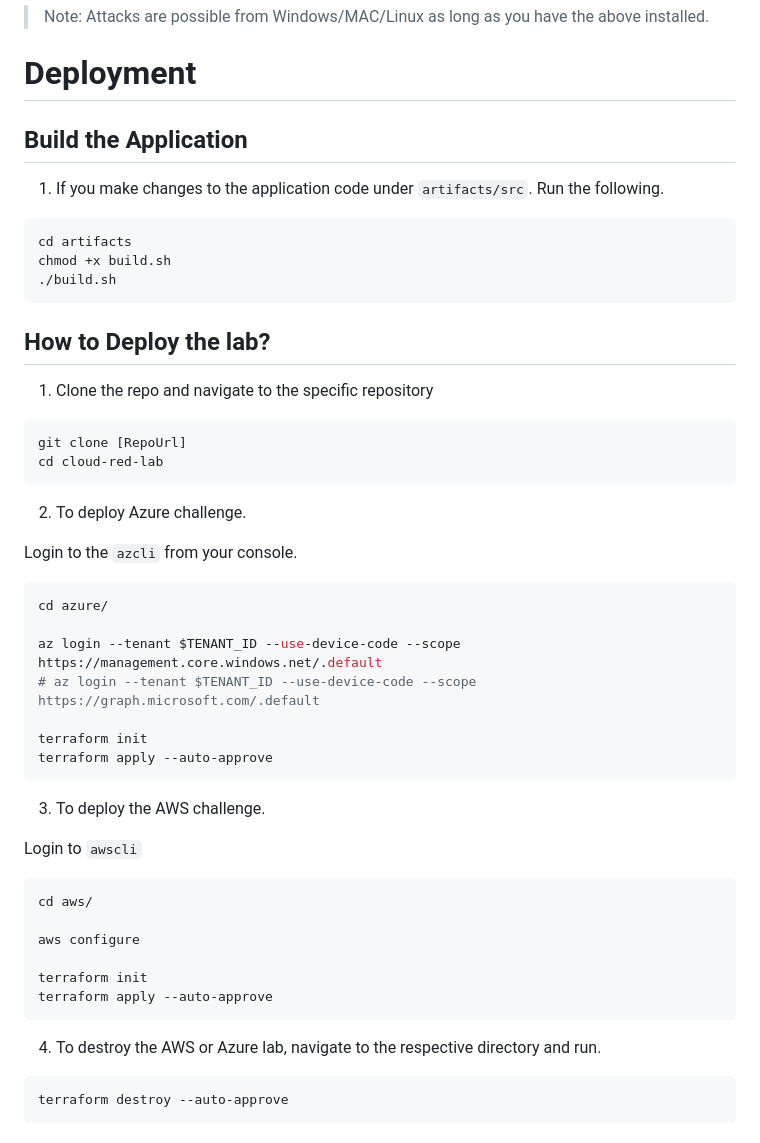
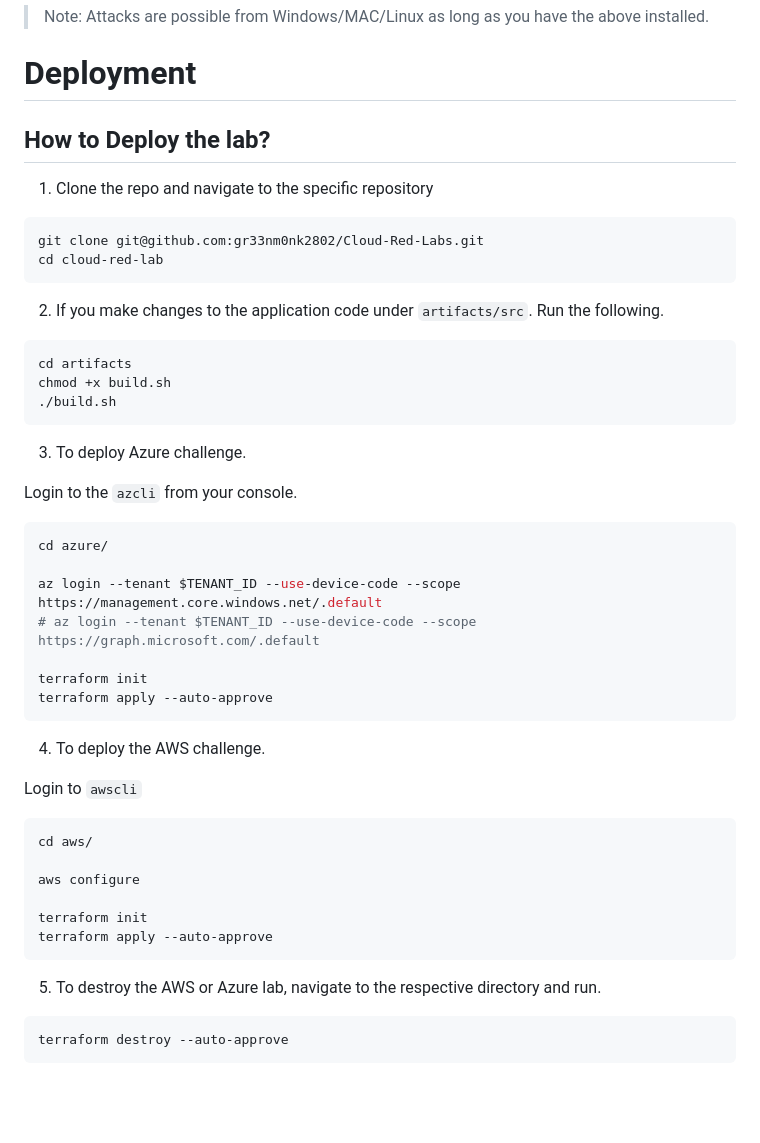
Before and after one commit to gr33nm0nk2802/Cloud-Red-Labs, a Markdown page: README.md, the part around the change. GitHub-like rendering; blank space fills up the shorter version.

````diff
--- a/README.md
+++ b/README.md
@@ -58,9 +58,17 @@
 > Note: Attacks are possible from Windows/MAC/Linux as long as you have the above installed.
 
 # Deployment
-## Build the Application
 
-1. If you make changes to the application code under `artifacts/src`. Run the following.
+## How to Deploy the lab?
+
+1. Clone the repo and navigate to the specific repository
+
+```bash
+git clone git@github.com:gr33nm0nk2802/Cloud-Red-Labs.git
+cd cloud-red-lab
+```
+
+2. If you make changes to the application code under `artifacts/src`. Run the following.
 
 ```bash
 cd artifacts
@@ -68,16 +76,7 @@ chmod +x build.sh
 ./build.sh
 ```
 
-## How to Deploy the lab?
-
-1. Clone the repo and navigate to the specific repository
-
-```bash
-git clone [RepoUrl]
-cd cloud-red-lab
-```
-
-2. To deploy Azure challenge.
+3. To deploy Azure challenge.
 
 Login to the `azcli` from your console.
 
@@ -91,7 +90,7 @@ terraform init
 terraform apply --auto-approve
 ```
 
-3. To deploy the AWS challenge.
+4. To deploy the AWS challenge.
 
 Login to `awscli`
 
@@ -104,7 +103,7 @@ terraform init
 terraform apply --auto-approve
 ```
 
-4. To destroy the AWS or Azure lab, navigate to the respective directory and run.
+5. To destroy the AWS or Azure lab, navigate to the respective directory and run.
 
 ```bash
 terraform destroy --auto-approve
````
